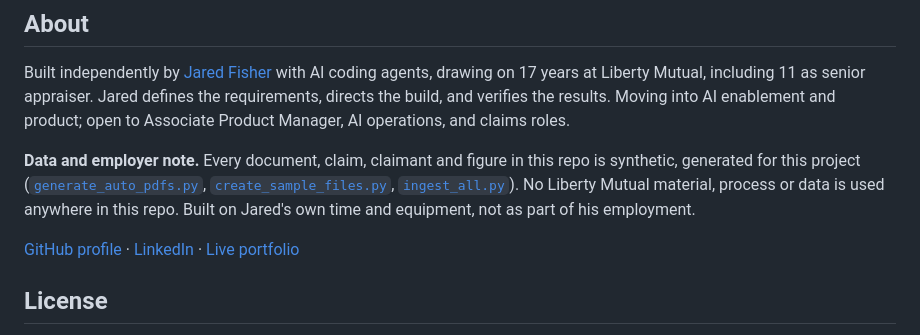
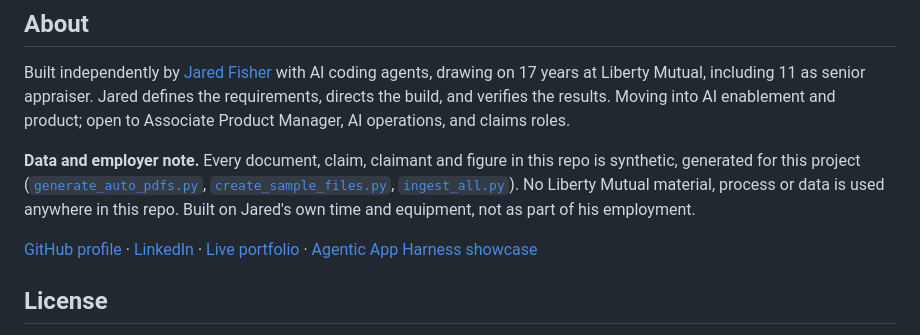
Before and after one commit to jf1shh/claims-rag, a Markdown page: README.md, the part around the change. Rendered like a GitHub page.

Commit message:
docs: link the portfolio site from the README footer

```diff
--- a/README.md
+++ b/README.md
@@ -279,7 +279,7 @@ Built independently by [Jared Fisher](https://www.linkedin.com/in/jaredfisher-ai
 
 **Data and employer note.** Every document, claim, claimant and figure in this repo is synthetic, generated for this project ([`generate_auto_pdfs.py`](generate_auto_pdfs.py), [`create_sample_files.py`](create_sample_files.py), [`ingest_all.py`](ingest_all.py)). No Liberty Mutual material, process or data is used anywhere in this repo. Built on Jared's own time and equipment, not as part of his employment.
 
-[GitHub profile](https://github.com/jf1shh) · [LinkedIn](https://www.linkedin.com/in/jaredfisher-ai/) · [Live portfolio](https://jf1shh.github.io/agentic-app-harness/)
+[GitHub profile](https://github.com/jf1shh) · [LinkedIn](https://www.linkedin.com/in/jaredfisher-ai/) · [Live portfolio](https://jf1shh.github.io/) · [Agentic App Harness showcase](https://jf1shh.github.io/agentic-app-harness/)
 
 ## License
 
```
